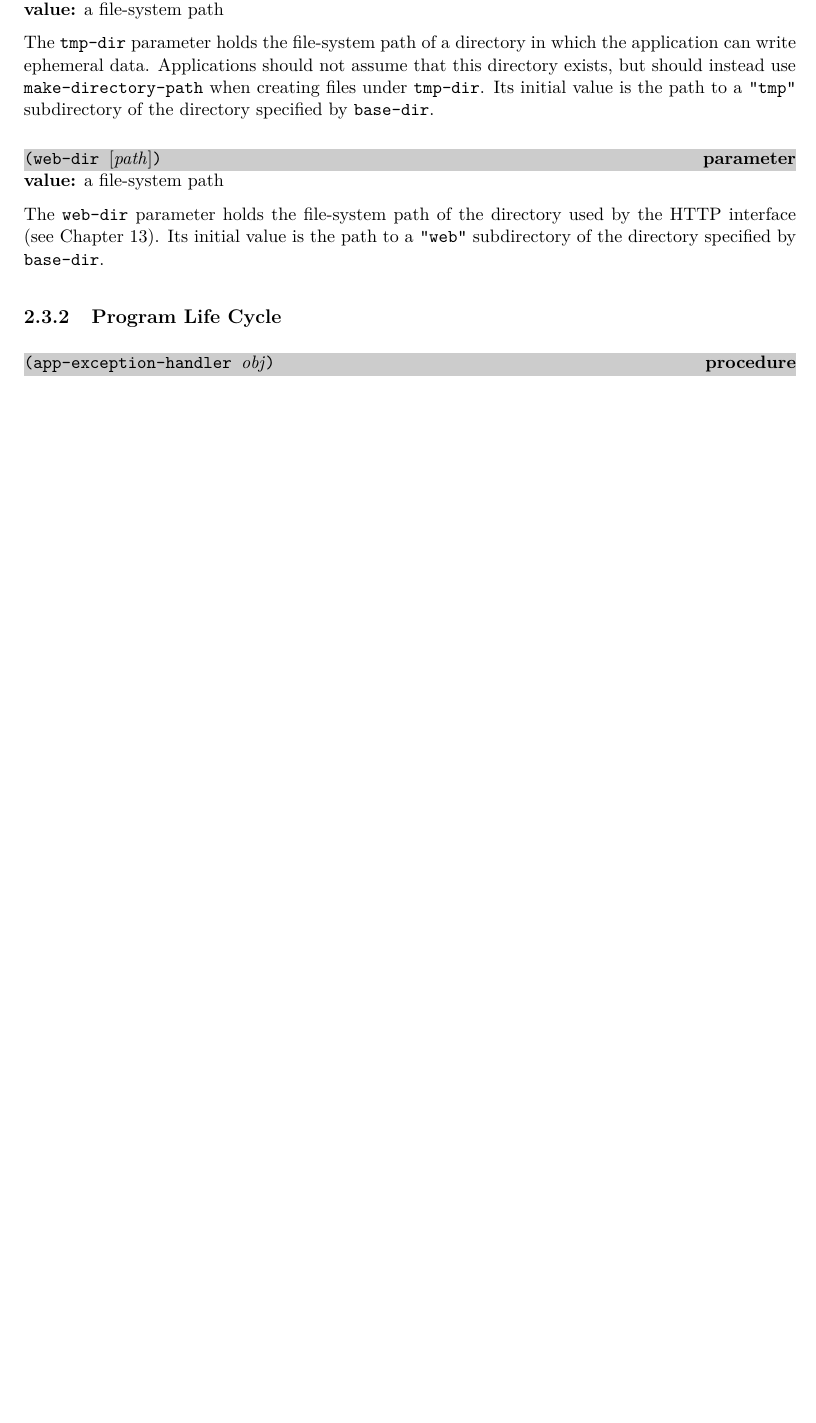
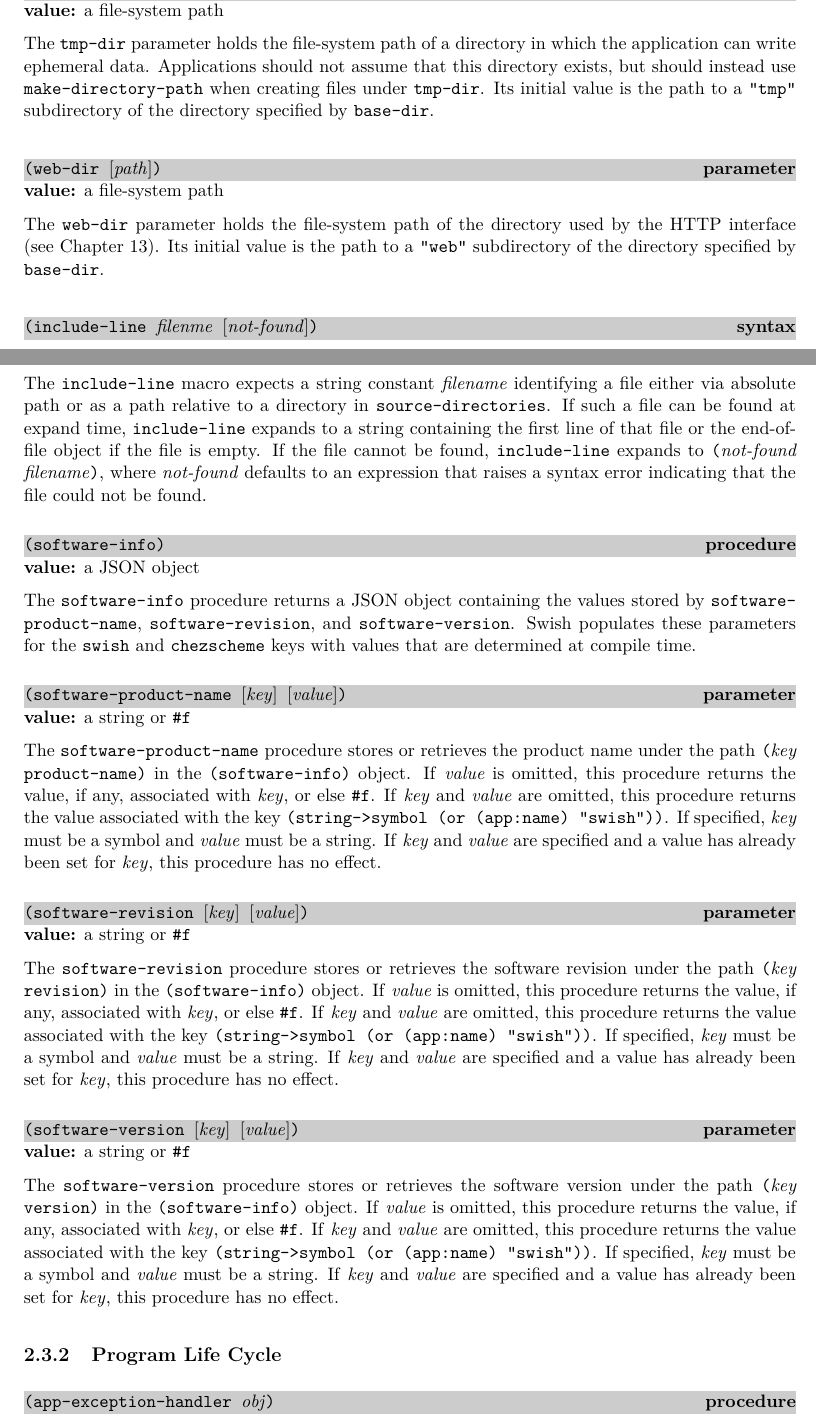
Before and after one commit to becls/swish, a LaTeX thesis (doc/swish.tex, which reads doc/swish/app.tex): part of page 12 of 119 before the commit and two parts of pages 12 and 13 of 120 after it, the two joined at a grey line, cut so that both start at the same text, the shorter picture padded with empty space. Compiled offline with pdfLaTeX.

Commit message:
breaking change: overhaul software-info
- remove software-company, software-company-dir, software-copyright-year,
  software-internal-name, and swish-version
- add software-info procedure that returns a JSON object containing
  product name, revision, and version information stored for individual
  components
- change software-product-name, software-revision, and software-version
  to procedures that access designated paths within the JSON object
  returned by software-info
- log software-info and machine-type in system-sttributes table on startup
- coerce in (swish log-db) now supports plain JSON objects

```diff
--- a/doc/swish/app.tex
+++ b/doc/swish/app.tex
@@ -345,6 +345,89 @@ used by the HTTP interface (see Chapter~\ref{chap:http}).
 Its initial value is the path to a \code{"web"} subdirectory of
 the directory specified by \code{base-dir}.
 
+\defineentry{include-line}
+\begin{syntax}
+  \code{(include-line \var{filenme} \opt{\var{not-found}})}
+\end{syntax}
+\returns{} see below
+
+The \code{include-line} macro expects a string constant \var{filename}
+identifying a file either via absolute path or as a path relative to a
+directory in \code{source-directories}.
+If such a file can be found at expand time, \code{include-line} expands to a
+string containing the first line of that file or the end-of-file object if the
+file is empty.
+If the file cannot be found, \code{include-line} expands to
+\code{(\var{not-found} \var{filename})}, where \var{not-found} defaults to an
+expression that raises a syntax error indicating that the file could not be
+found.
+
+\defineentry{software-info}
+\begin{procedure}
+  \code{(software-info)}
+\end{procedure}
+\hasvalue{} a JSON object
+
+The \code{software-info} procedure returns a JSON object containing the values
+stored by
+\code{software-product-name},
+\code{software-revision}, and
+\code{software-version}.
+Swish populates these parameters for the
+\code{swish} and \code{chezscheme} keys
+with values that are determined at compile time.
+
+\defineentry{software-product-name}
+\begin{parameter}
+  \code{(software-product-name \opt{\var{key}} \opt{\var{value}})}
+\end{parameter}
+\hasvalue{} a string or \code{\#f}
+
+The \code{software-product-name} procedure stores or retrieves the product
+name under the path \code{(\var{key} product-name)} in the
+\code{(software-info)} object.
+If \var{value} is omitted, this procedure returns the value, if any,
+associated with \var{key}, or else \code{\#f}.
+If \var{key} and \var{value} are omitted, this procedure returns the value
+associated with the key \code{(string->symbol (or (app:name) "swish"))}.
+If specified, \var{key} must be a symbol and \var{value} must be a string.
+If \var{key} and \var{value} are specified and a value has already been
+set for \var{key}, this procedure has no effect.
+
+\defineentry{software-revision}
+\begin{parameter}
+  \code{(software-revision \opt{\var{key}} \opt{\var{value}})}
+\end{parameter}
+\hasvalue{} a string or \code{\#f}
+
+The \code{software-revision} procedure stores or retrieves the software
+revision under the path \code{(\var{key} revision)} in the
+\code{(software-info)} object.
+If \var{value} is omitted, this procedure returns the value, if any,
+associated with \var{key}, or else \code{\#f}.
+If \var{key} and \var{value} are omitted, this procedure returns the value
+associated with the key \code{(string->symbol (or (app:name) "swish"))}.
+If specified, \var{key} must be a symbol and \var{value} must be a string.
+If \var{key} and \var{value} are specified and a value has already been
+set for \var{key}, this procedure has no effect.
+
+\defineentry{software-version}
+\begin{parameter}
+  \code{(software-version \opt{\var{key}} \opt{\var{value}})}
+\end{parameter}
+\hasvalue{} a string or \code{\#f}
+
+The \code{software-version} procedure stores or retrieves the software
+version under the path \code{(\var{key} version)} in the
+\code{(software-info)} object.
+If \var{value} is omitted, this procedure returns the value, if any,
+associated with \var{key}, or else \code{\#f}.
+If \var{key} and \var{value} are omitted, this procedure returns the value
+associated with the key \code{(string->symbol (or (app:name) "swish"))}.
+If specified, \var{key} must be a symbol and \var{value} must be a string.
+If \var{key} and \var{value} are specified and a value has already been
+set for \var{key}, this procedure has no effect.
+
 \subsection{Program Life Cycle}
 
 \defineentry{app-exception-handler}
```
Also changed, not shown: doc/swish/log-db.tex (+3 -1 lines), 15 other files.
